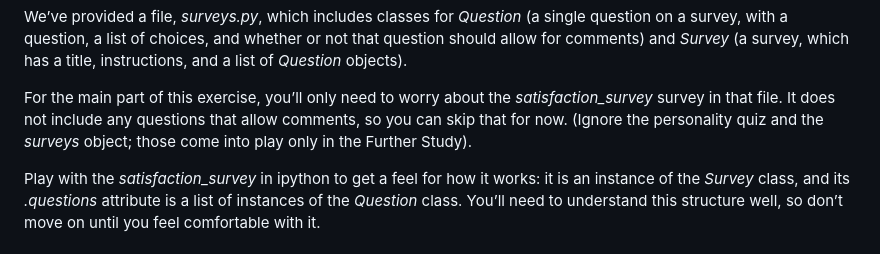
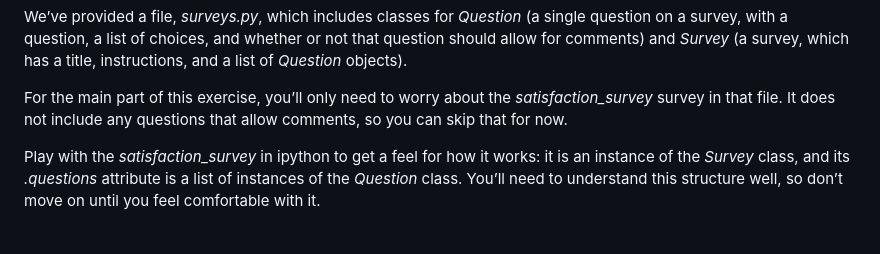
Before and after one commit to Felix404-student/Survey, a Markdown page: README.md, the part around the change. GitHub-like rendering.

```diff
--- a/README.md
+++ b/README.md
@@ -21,8 +21,7 @@ instructions, and a list of <cite>Question</cite> objects).</p>
 <p>For the main part of this exercise, you’ll only need to worry
 about the <cite>satisfaction_survey</cite> survey in that file. It does
 not include any questions that allow comments, so you can skip
-that for now. (Ignore the personality quiz and the <cite>surveys</cite> object;
-those come into play only in the Further Study).</p>
+that for now.</p>
 <p>Play with the <cite>satisfaction_survey</cite> in ipython to get a feel
 for how it works: it is an instance of the <cite>Survey</cite> class, and
 its <cite>.questions</cite> attribute is a list of instances of the
```
